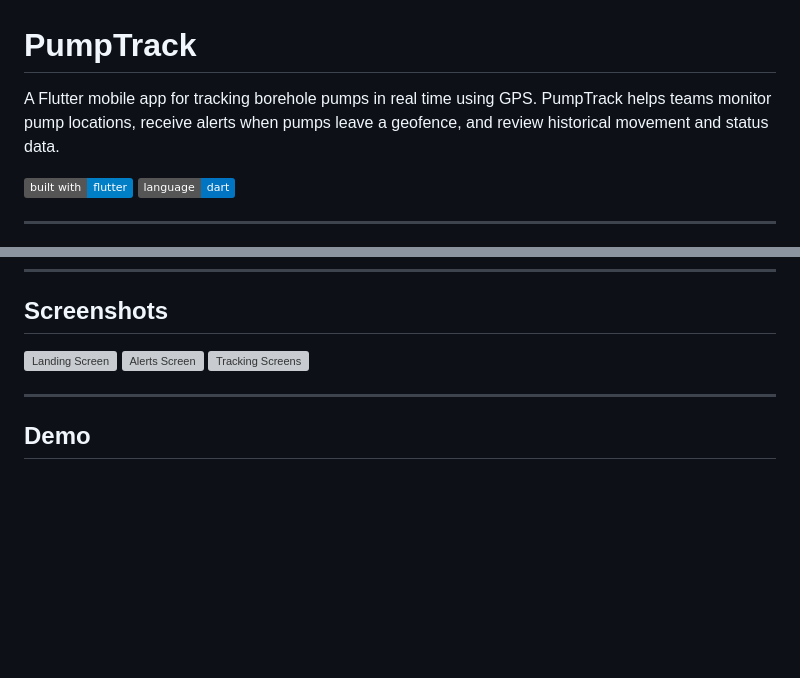
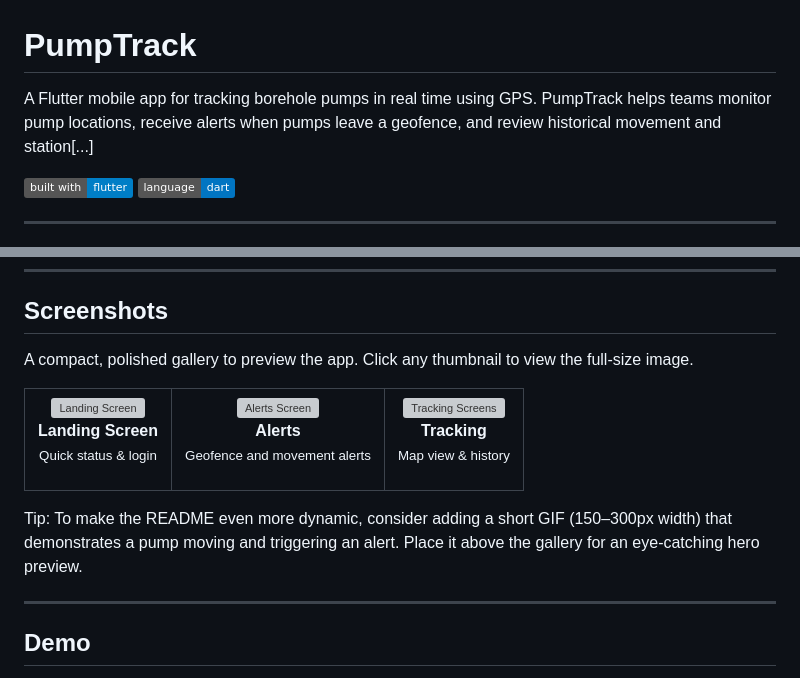
Before and after one commit to Ferrariboy99/PumpTrack-App, a Markdown page: README.md, 2 parts joined by grey strips. Drawn GitHub-style; badges without logos; blank space fills up the shorter version; grey boxes are pictures that could not be loaded.

Commit message:
Revise README for clarity and improved visuals
Updated README to enhance app description and screenshot presentation.

```diff
--- a/README.md
+++ b/README.md
@@ -1,6 +1,6 @@
 # PumpTrack
 
-A Flutter mobile app for tracking borehole pumps in real time using GPS. PumpTrack helps teams monitor pump locations, receive alerts when pumps leave a geofence, and review historical movement and status data.
+A Flutter mobile app for tracking borehole pumps in real time using GPS. PumpTrack helps teams monitor pump locations, receive alerts when pumps leave a geofence, and review historical movement and station[...]
 
 [![Flutter](https://img.shields.io/badge/built%20with-flutter-blue.svg)](https://flutter.dev)
 [![Dart](https://img.shields.io/badge/language-dart-0175c2.svg)](https://dart.dev)
@@ -36,9 +36,32 @@ A Flutter mobile app for tracking borehole pumps in real time using GPS. PumpTra
 
 ## Screenshots
 
-![Landing Screen](Screenshots/AppScreenshot1.jpg)
-![Alerts Screen](Screenshots/AppScreenshot2.jpg)
-![Tracking Screens](Screenshots/AppScreenshot3.png)
+A compact, polished gallery to preview the app. Click any thumbnail to view the full-size image.
+
+<table>
+  <tr>
+    <td align="center">
+      <a href="Screenshots/AppScreenshot1.jpg">
+        <img src="Screenshots/AppScreenshot1.jpg" alt="Landing Screen" width="300" />
+      </a>
+      <p><strong>Landing Screen</strong><br/><small>Quick status & login</small></p>
+    </td>
+    <td align="center">
+      <a href="Screenshots/AppScreenshot2.jpg">
+        <img src="Screenshots/AppScreenshot2.jpg" alt="Alerts Screen" width="300" />
+      </a>
+      <p><strong>Alerts</strong><br/><small>Geofence and movement alerts</small></p>
+    </td>
+    <td align="center">
+      <a href="Screenshots/AppScreenshot3.png">
+        <img src="Screenshots/AppScreenshot3.png" alt="Tracking Screens" width="300" />
+      </a>
+      <p><strong>Tracking</strong><br/><small>Map view & history</small></p>
+    </td>
+  </tr>
+</table>
+
+Tip: To make the README even more dynamic, consider adding a short GIF (150–300px width) that demonstrates a pump moving and triggering an alert. Place it above the gallery for an eye-catching hero preview.
 
 ---
 
```
